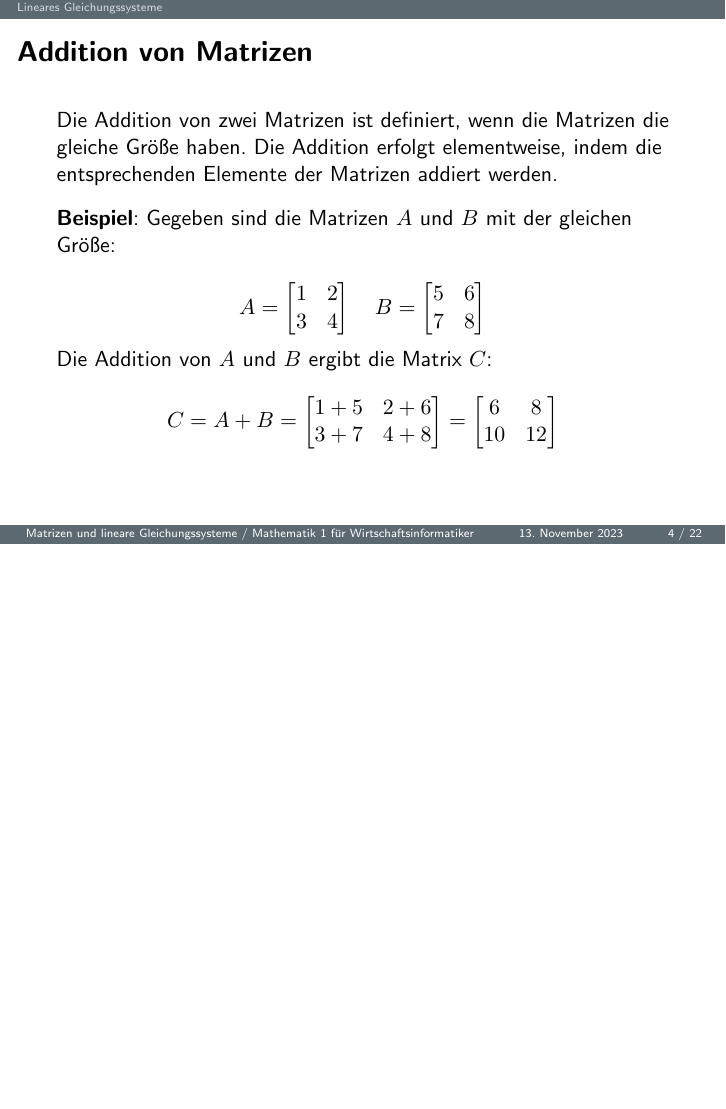
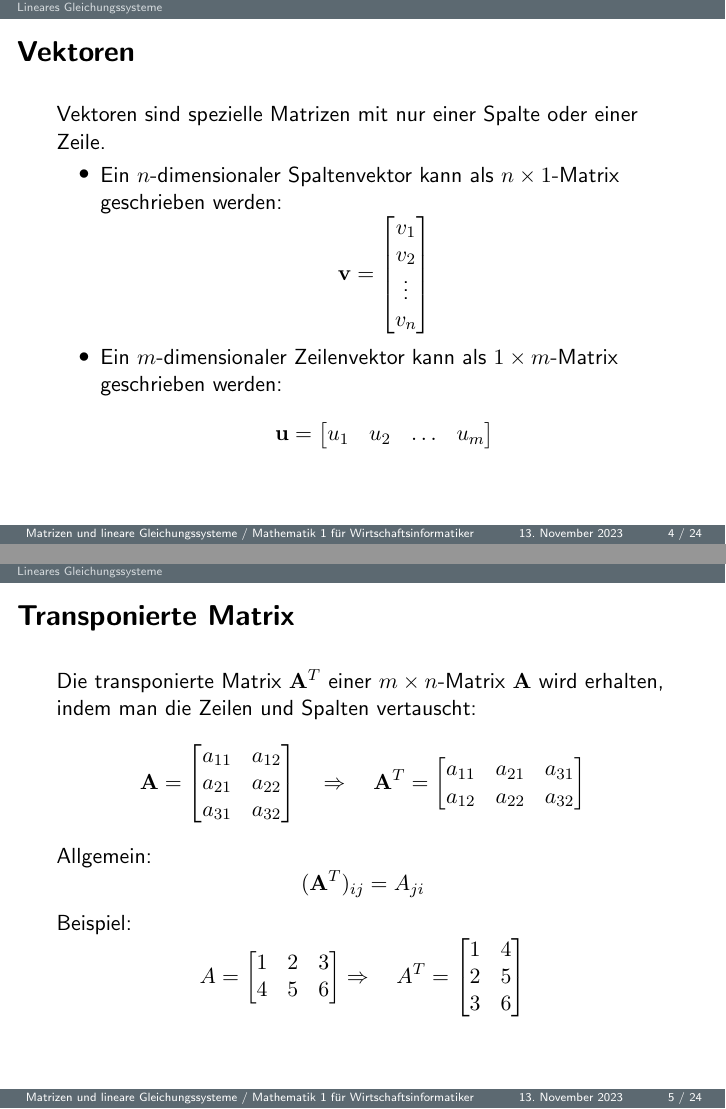
Before and after one commit to fastjoe23/AnalysisAndAlgebra, LaTeX slides (MatrizenUndLGS.tex): page 4 of 22 before the commit and pages 4 and 5 of 24 after it, the two joined at a grey line, the shorter picture padded with empty space. Compiled offline with pdfLaTeX.

Commit message:
Vektoren und Transponieren added

```diff
--- a/MatrizenUndLGS.tex
+++ b/MatrizenUndLGS.tex
@@ -65,7 +65,48 @@ D = \begin{bmatrix}
     15 & 16 & 17 & 18 \\
 \end{bmatrix}
 \]
+\end{frame}
 
+\begin{frame}{Vektoren}
+  Vektoren sind spezielle Matrizen mit nur einer Spalte oder einer Zeile.
+  \begin{itemize}
+
+    \item Ein \(n\)-dimensionaler Spaltenvektor kann als \(n \times 1\)-Matrix geschrieben werden:
+      \[
+        \mathbf{v} = \begin{bmatrix} v_1 \\ v_2 \\ \vdots \\ v_n \end{bmatrix}
+      \]
+    \item Ein \(m\)-dimensionaler Zeilenvektor kann als \(1 \times m\)-Matrix geschrieben werden:
+      \[
+        \mathbf{u} = \begin{bmatrix} u_1 & u_2 & \ldots & u_m \end{bmatrix}
+      \]
+  \end{itemize}
+\end{frame}
+
+\begin{frame}{Transponierte Matrix}
+  Die transponierte Matrix \(\mathbf{A}^T\) einer \(m \times n\)-Matrix \(\mathbf{A}\) wird erhalten, indem man die Zeilen und Spalten vertauscht:
+  \[
+    \mathbf{A} = \begin{bmatrix} a_{11} & a_{12} \\ a_{21} & a_{22} \\ a_{31} & a_{32} \end{bmatrix} \quad
+    \Rightarrow \quad
+    \mathbf{A}^T = \begin{bmatrix} a_{11} & a_{21} & a_{31} \\ a_{12} & a_{22} & a_{32} \end{bmatrix}
+  \]
+
+  Allgemein:
+  \[
+    (\mathbf{A}^T)_{ij} = A_{ji}
+  \]
+
+  Beispiel:
+  \[A= \begin{bmatrix}
+    1 & 2 & 3\\
+    4 & 5 & 6
+  \end{bmatrix}
+  \Rightarrow \quad
+  A^T = \begin{bmatrix}
+    1 & 4\\
+    2 & 5\\
+    3 & 6
+  \end{bmatrix}
+    \]
 \end{frame}
 
 \subsection{Rechenregeln für Matrizen}
```
Also changed, not shown: MatrizenUndLGS.pdf.
